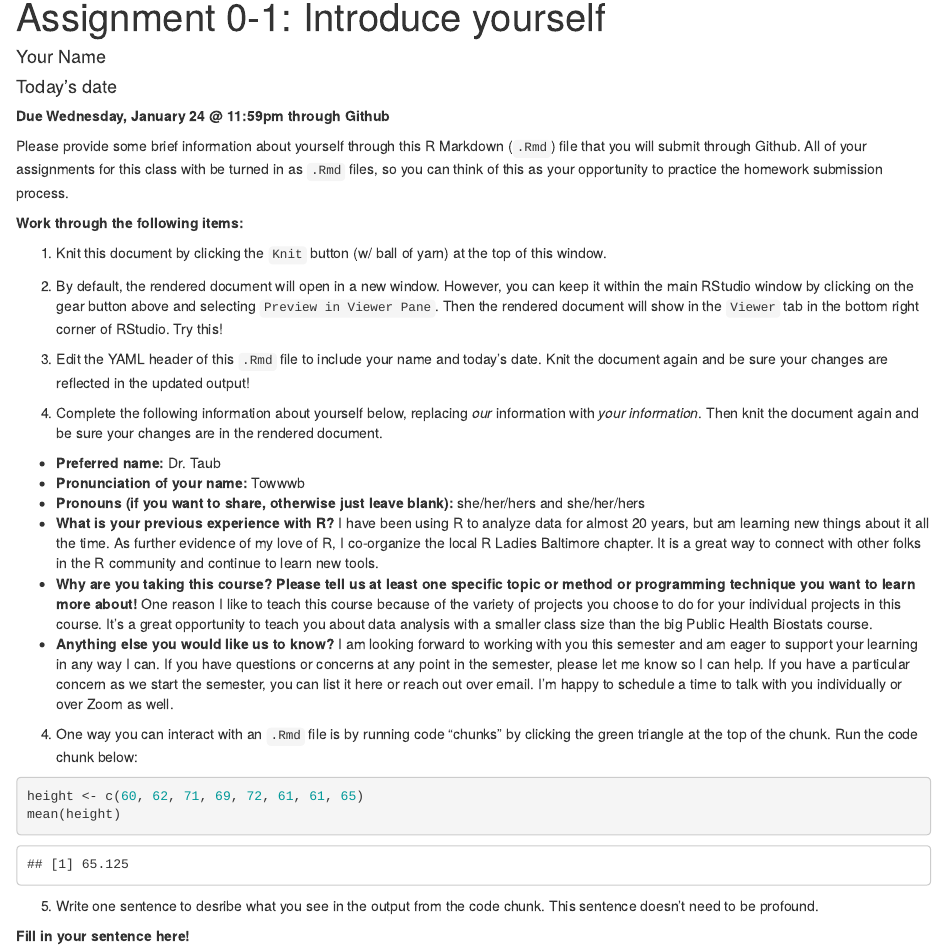
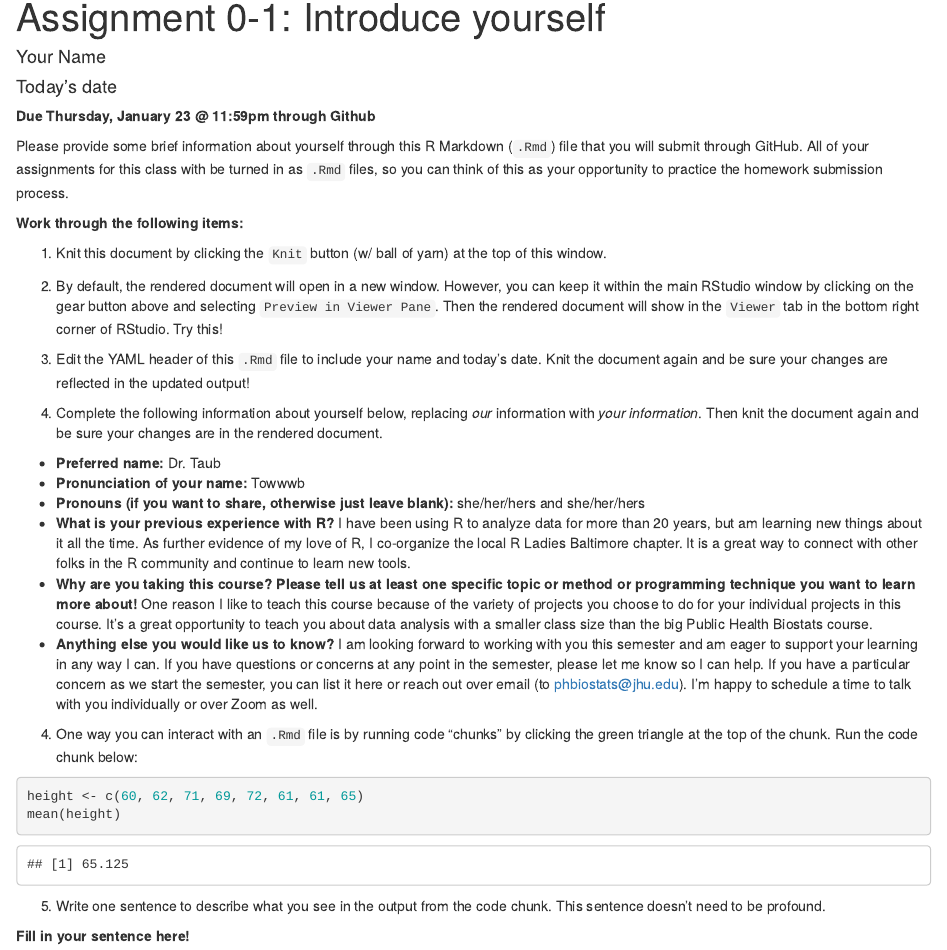
Before and after one commit to health-data-analysis-practicum-master/assignment-0-1, an R Markdown document (Asst0-1.Rmd): the page in a window 1100 px wide, from its top. Rendered offline with R 4.5, knitr and Pandoc, with nearby package versions; code that draws random numbers runs with fixed seeds of ours.

Commit message:
updated for 2025

````diff
--- a/Asst0-1.Rmd
+++ b/Asst0-1.Rmd
@@ -4,9 +4,9 @@ author: "Your Name"
 date: "Today's date"
 output: html_document
 ---
-**Due Wednesday, January 24 @ 11:59pm through Github**
+**Due Thursday, January 23 @ 11:59pm through Github**
 
-Please provide some brief information about yourself through this R Markdown (`.Rmd`) file that you will submit through Github.  All of your assignments for this class with be turned in as `.Rmd` files, so you can think of this as your opportunity to practice the homework submission process.
+Please provide some brief information about yourself through this R Markdown (`.Rmd`) file that you will submit through GitHub.  All of your assignments for this class with be turned in as `.Rmd` files, so you can think of this as your opportunity to practice the homework submission process.
 
 **Work through the following items:**
 
@@ -21,9 +21,9 @@ Please provide some brief information about yourself through this R Markdown (`.
 * **Preferred name:** Dr. Taub
 * **Pronunciation of your name:** Towwwb
 * **Pronouns (if you want to share, otherwise just leave blank):** she/her/hers and she/her/hers
-* **What is your previous experience with R?**  I have been using R to analyze data for almost 20 years, but am learning new things about it all the time.  As further evidence of my love of R, I co-organize the local R Ladies Baltimore chapter. It is a great way to connect with other folks in the R community and continue to learn new tools.
+* **What is your previous experience with R?**  I have been using R to analyze data for more than 20 years, but am learning new things about it all the time.  As further evidence of my love of R, I co-organize the local R Ladies Baltimore chapter. It is a great way to connect with other folks in the R community and continue to learn new tools.
 * **Why are you taking this course? Please tell us at least one specific topic or method or programming technique you want to learn more about!** One reason I like to teach this course because of the variety of projects you choose to do for your individual projects in this course.  It's a great opportunity to teach you about data analysis with a smaller class size than the big Public Health Biostats course.
-* **Anything else you would like us to know?** I am looking forward to working with you this semester and am eager to support your learning in any way I can. If you have questions or concerns at any point in the semester, please let me know so I can help.  If you have a particular concern as we start the semester, you can list it here or reach out over email.  I'm happy to schedule a time to talk with you individually or over Zoom as well.
+* **Anything else you would like us to know?** I am looking forward to working with you this semester and am eager to support your learning in any way I can. If you have questions or concerns at any point in the semester, please let me know so I can help.  If you have a particular concern as we start the semester, you can list it here or reach out over email (to phbiostats@jhu.edu).  I'm happy to schedule a time to talk with you individually or over Zoom as well.
 
 4. One way you can interact with an `.Rmd` file is by running code "chunks" by clicking the green triangle at the top of the chunk.  Run the code chunk below:
 
@@ -32,7 +32,7 @@ height <- c(60, 62, 71, 69, 72, 61, 61, 65)
 mean(height)
 ```
 
-5. Write one sentence to desribe what you see in the output from the code chunk.  This sentence doesn't need to be profound.
+5. Write one sentence to describe what you see in the output from the code chunk.  This sentence doesn't need to be profound.
 
 **Fill in your sentence here!**
 
````
